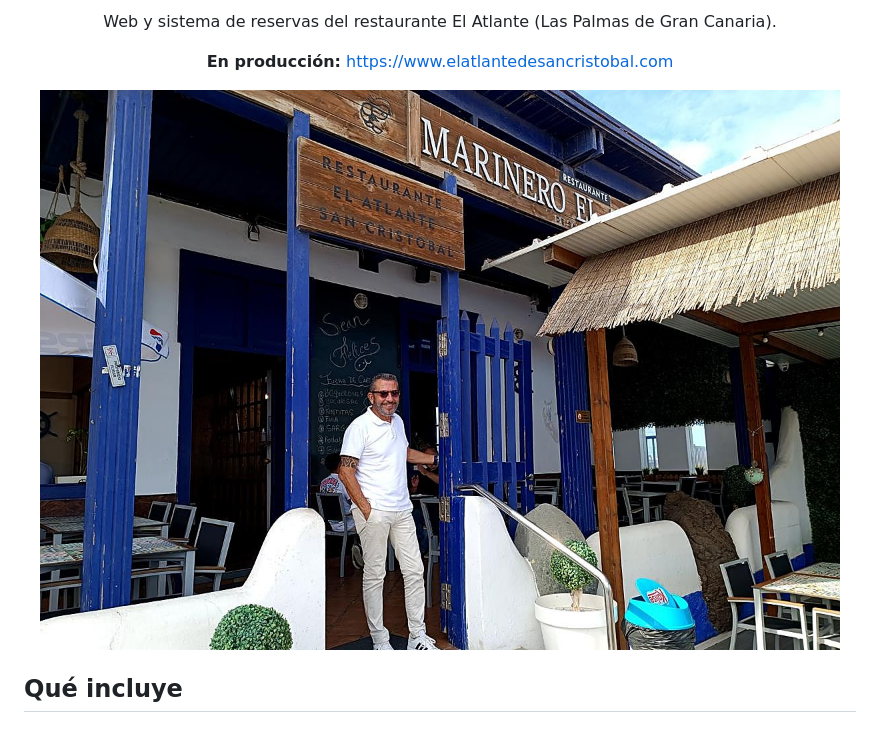
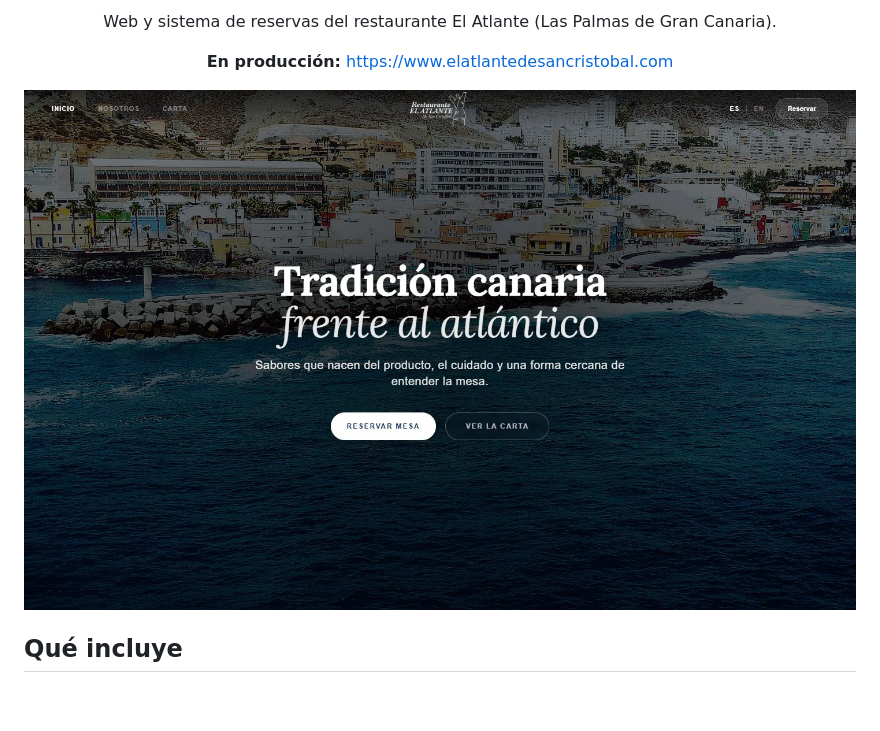
Before and after one commit to rubencerroo/elAtlante, a Markdown page: README.md, the part around the change. Rendered like a GitHub page; pictures changed too: docs/captura.jpg (added); blank space fills up the shorter version.

Commit message:
README: captura de la web
Co-Authored-By: Claude Opus 5.5 <noreply@anthropic.com>

```diff
--- a/README.md
+++ b/README.md
@@ -7,7 +7,7 @@
 
   **En producción:** https://www.elatlantedesancristobal.com
 
-  <img src="./src/assets/slider/entrada-restaurante.jpg" alt="Entrada del restaurante" width="100%" />
+  <img src="./docs/captura.jpg" alt="Web de El Atlante" width="100%" />
 </div>
 
 ## Qué incluye
```
